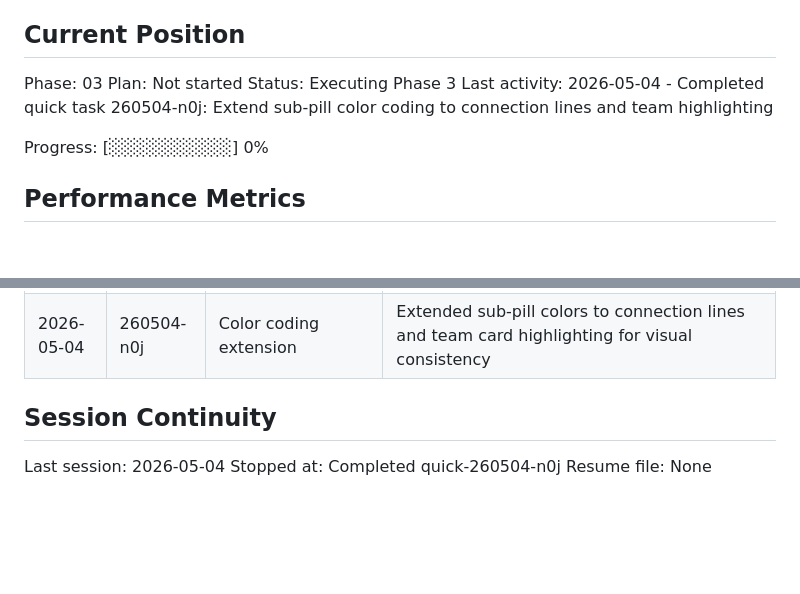
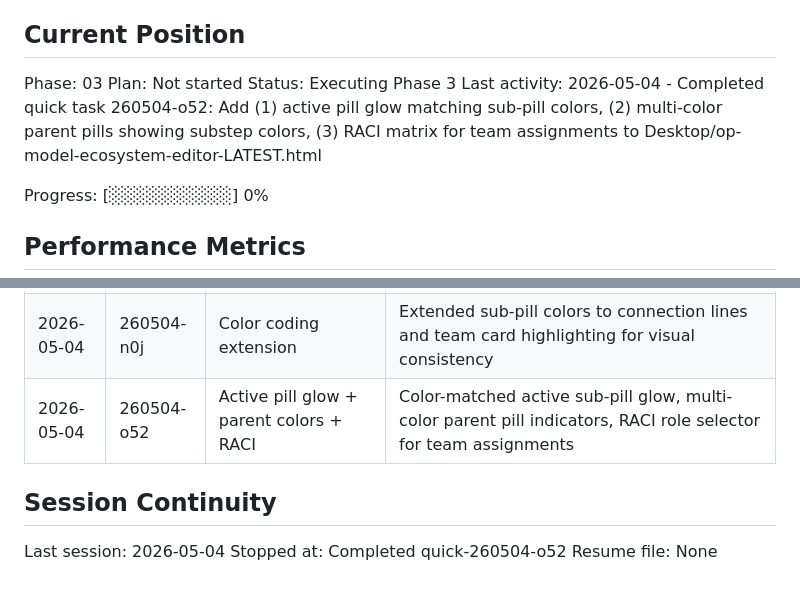
Before and after one commit to pkim-1/op-model-ecosystem-editor, a Markdown page: .planning/STATE.md, 2 parts joined by grey strips. Drawn GitHub-style; blank space fills up the shorter version.

Commit message:
docs(quick-260504-o52): Add (1) active pill glow matching sub-pill colors, (2) multi-color parent pills showing substep colors, (3) RACI matrix for team assignments to Desktop/op-model-ecosystem-editor-LATEST.html

```diff
--- a/.planning/STATE.md
+++ b/.planning/STATE.md
@@ -28,7 +28,7 @@ See: .planning/PROJECT.md (updated 2026-04-14)
 Phase: 03
 Plan: Not started
 Status: Executing Phase 3
-Last activity: 2026-05-04 - Completed quick task 260504-n0j: Extend sub-pill color coding to connection lines and team highlighting
+Last activity: 2026-05-04 - Completed quick task 260504-o52: Add (1) active pill glow matching sub-pill colors, (2) multi-color parent pills showing substep colors, (3) RACI matrix for team assignments to Desktop/op-model-ecosystem-editor-LATEST.html
 
 Progress: [░░░░░░░░░░] 0%
 
@@ -99,9 +99,10 @@ Items acknowledged and carried forward from previous milestone close:
 | 2026-05-04 | 260504-j98 | Edit mode team rollup | Parent pills now show full team rollup in edit mode with visual distinction for child-inherited teams |
 | 2026-05-04 | 260504-mbf | Sub-pill unique colors | Added 8-color cycling palette to visually distinguish sub-process pills within each parent |
 | 2026-05-04 | 260504-n0j | Color coding extension | Extended sub-pill colors to connection lines and team card highlighting for visual consistency |
+| 2026-05-04 | 260504-o52 | Active pill glow + parent colors + RACI | Color-matched active sub-pill glow, multi-color parent pill indicators, RACI role selector for team assignments |
 
 ## Session Continuity
 
 Last session: 2026-05-04
-Stopped at: Completed quick-260504-n0j
+Stopped at: Completed quick-260504-o52
 Resume file: None
```
Also changed, not shown: 2 other files.
